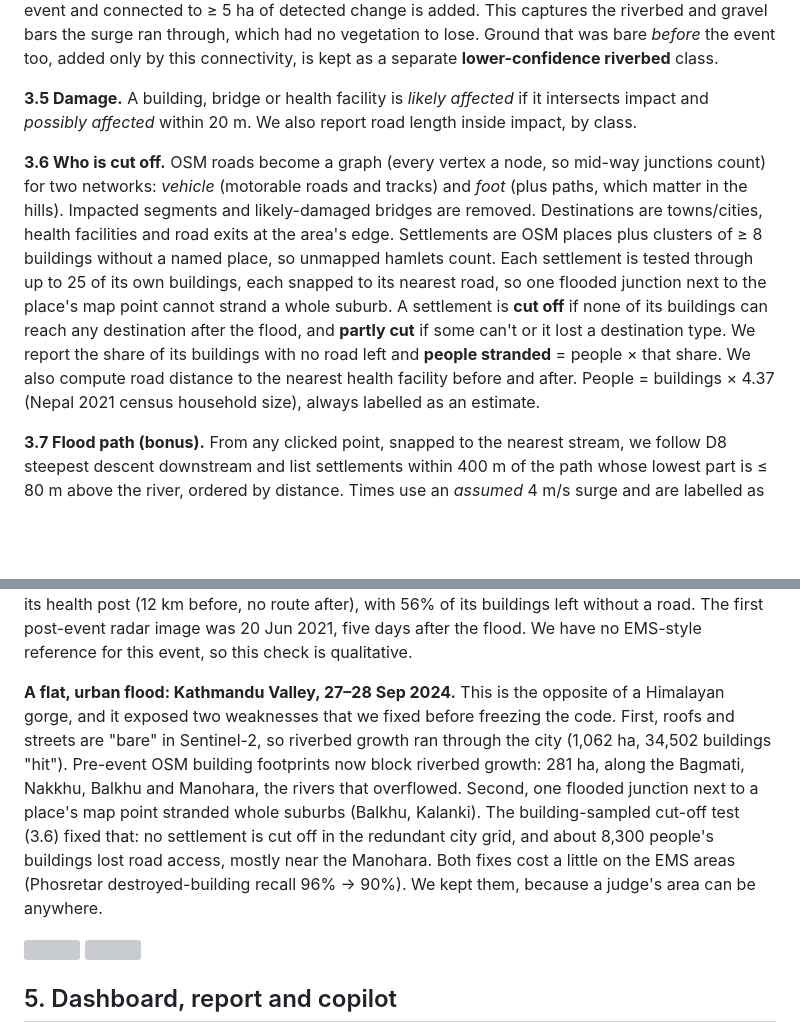
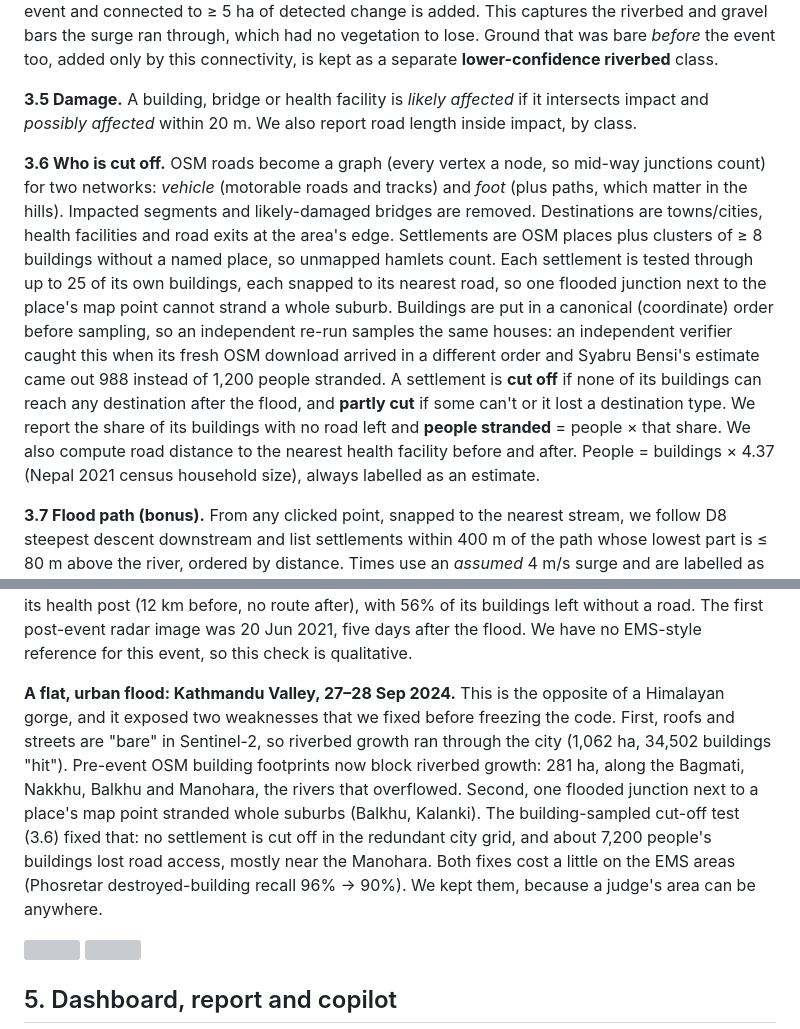
Before and after one commit to Dupahar/WaterGuard, a Markdown page: docs/REPORT.md, 2 parts joined by grey strips. Drawn GitHub-style; blank space fills up the shorter version; grey boxes are pictures that could not be loaded.

```diff
--- a/docs/REPORT.md
+++ b/docs/REPORT.md
@@ -36,7 +36,7 @@ EMS maps are used **only** to score results (`waterguard/validate.py`, never imp
 
 **3.5 Damage.** A building, bridge or health facility is *likely affected* if it intersects impact and *possibly affected* within 20 m. We also report road length inside impact, by class.
 
-**3.6 Who is cut off.** OSM roads become a graph (every vertex a node, so mid-way junctions count) for two networks: *vehicle* (motorable roads and tracks) and *foot* (plus paths, which matter in the hills). Impacted segments and likely-damaged bridges are removed. Destinations are towns/cities, health facilities and road exits at the area's edge. Settlements are OSM places plus clusters of ≥ 8 buildings without a named place, so unmapped hamlets count. Each settlement is tested through up to 25 of its own buildings, each snapped to its nearest road, so one flooded junction next to the place's map point cannot strand a whole suburb. A settlement is **cut off** if none of its buildings can reach any destination after the flood, and **partly cut** if some can't or it lost a destination type. We report the share of its buildings with no road left and **people stranded** = people × that share. We also compute road distance to the nearest health facility before and after. People = buildings × 4.37 (Nepal 2021 census household size), always labelled as an estimate.
+**3.6 Who is cut off.** OSM roads become a graph (every vertex a node, so mid-way junctions count) for two networks: *vehicle* (motorable roads and tracks) and *foot* (plus paths, which matter in the hills). Impacted segments and likely-damaged bridges are removed. Destinations are towns/cities, health facilities and road exits at the area's edge. Settlements are OSM places plus clusters of ≥ 8 buildings without a named place, so unmapped hamlets count. Each settlement is tested through up to 25 of its own buildings, each snapped to its nearest road, so one flooded junction next to the place's map point cannot strand a whole suburb. Buildings are put in a canonical (coordinate) order before sampling, so an independent re-run samples the same houses: an independent verifier caught this when its fresh OSM download arrived in a different order and Syabru Bensi's estimate came out 988 instead of 1,200 people stranded. A settlement is **cut off** if none of its buildings can reach any destination after the flood, and **partly cut** if some can't or it lost a destination type. We report the share of its buildings with no road left and **people stranded** = people × that share. We also compute road distance to the nearest health facility before and after. People = buildings × 4.37 (Nepal 2021 census household size), always labelled as an estimate.
 
 **3.7 Flood path (bonus).** From any clicked point, snapped to the nearest stream, we follow D8 steepest descent downstream and list settlements within 400 m of the path whose lowest part is ≤ 80 m above the river, ordered by distance. Times use an *assumed* 4 m/s surge and are labelled as such.
 
@@ -64,7 +64,7 @@ FALSE_ALARM_TABLE
 
 **Another event, untouched by tuning: Melamchi flood, 15 Jun 2021.** We ran the same code, with no changes, on a different year, catchment and Sentinel-2 processing baseline (bbox 85.54–85.62 E, 27.80–27.92 N; 266 s cold). It mapped 954 ha of impact, 855 buildings likely affected and 20 bridges likely damaged. **Melamchi Bazar**, the town devastated in that flood, loses road access to its health post (12 km before, no route after), with 56% of its buildings left without a road. The first post-event radar image was 20 Jun 2021, five days after the flood. We have no EMS-style reference for this event, so this check is qualitative.
 
-**A flat, urban flood: Kathmandu Valley, 27–28 Sep 2024.** This is the opposite of a Himalayan gorge, and it exposed two weaknesses that we fixed before freezing the code. First, roofs and streets are "bare" in Sentinel-2, so riverbed growth ran through the city (1,062 ha, 34,502 buildings "hit"). Pre-event OSM building footprints now block riverbed growth: 281 ha, along the Bagmati, Nakkhu, Balkhu and Manohara, the rivers that overflowed. Second, one flooded junction next to a place's map point stranded whole suburbs (Balkhu, Kalanki). The building-sampled cut-off test (3.6) fixed that: no settlement is cut off in the redundant city grid, and about 8,300 people's buildings lost road access, mostly near the Manohara. Both fixes cost a little on the EMS areas (Phosretar destroyed-building recall 96% → 90%). We kept them, because a judge's area can be anywhere.
+**A flat, urban flood: Kathmandu Valley, 27–28 Sep 2024.** This is the opposite of a Himalayan gorge, and it exposed two weaknesses that we fixed before freezing the code. First, roofs and streets are "bare" in Sentinel-2, so riverbed growth ran through the city (1,062 ha, 34,502 buildings "hit"). Pre-event OSM building footprints now block riverbed growth: 281 ha, along the Bagmati, Nakkhu, Balkhu and Manohara, the rivers that overflowed. Second, one flooded junction next to a place's map point stranded whole suburbs (Balkhu, Kalanki). The building-sampled cut-off test (3.6) fixed that: no settlement is cut off in the redundant city grid, and about 7,200 people's buildings lost road access, mostly near the Manohara. Both fixes cost a little on the EMS areas (Phosretar destroyed-building recall 96% → 90%). We kept them, because a judge's area can be anywhere.
 
 <img src="figures/melamchi_2021.png" style="width:45%"> <img src="figures/kathmandu_2024.png" style="width:45%">
 
```
Also changed, not shown: README.md (+35 -0 lines).
